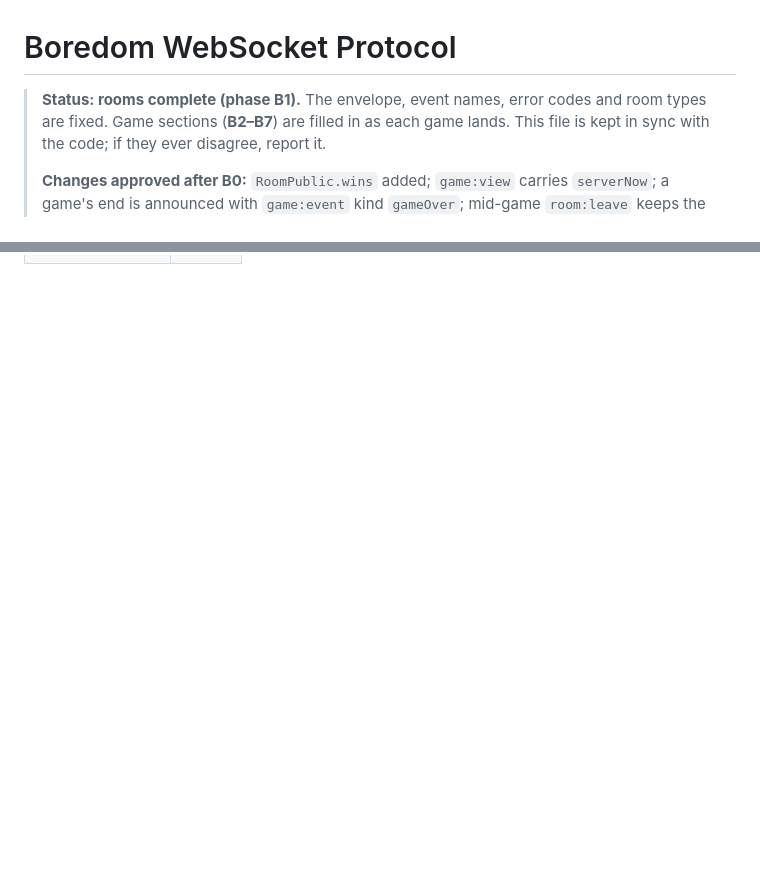
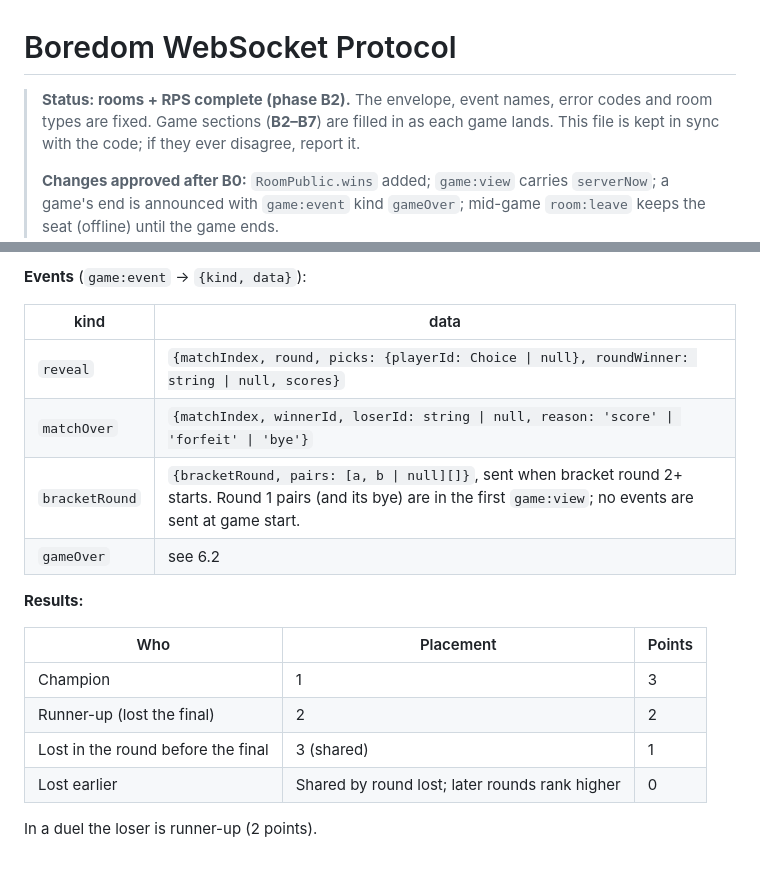
Before and after one commit to maxwelldogbe/boredom, a Markdown page: core/PROTOCOL.md, 2 parts joined by grey strips. Rendered like a GitHub page; blank space fills up the shorter version.

```diff
--- a/core/PROTOCOL.md
+++ b/core/PROTOCOL.md
@@ -1,6 +1,6 @@
 # Boredom WebSocket Protocol
 
-> **Status: rooms complete (phase B1).** The envelope, event names, error codes and room types
+> **Status: rooms + RPS complete (phase B2).** The envelope, event names, error codes and room types
 > are fixed. Game sections (**B2–B7**) are filled in as each game lands. This file is kept in sync
 > with the code; if they ever disagree, report it.
 >
@@ -288,0 +355,19 @@ Each game's settings, actions, view and events are documented here as it is buil
+**Events** (`game:event` → `{kind, data}`):
+
+| kind | data |
+| --- | --- |
+| `reveal` | `{matchIndex, round, picks: {playerId: Choice \| null}, roundWinner: string \| null, scores}` |
+| `matchOver` | `{matchIndex, winnerId, loserId: string \| null, reason: 'score' \| 'forfeit' \| 'bye'}` |
+| `bracketRound` | `{bracketRound, pairs: [a, b \| null][]}`, sent when bracket round 2+ starts. Round 1 pairs (and its bye) are in the first `game:view`; no events are sent at game start. |
+| `gameOver` | see 6.2 |
+
+**Results:**
+
+| Who | Placement | Points |
+| --- | --- | --- |
+| Champion | 1 | 3 |
+| Runner-up (lost the final) | 2 | 2 |
+| Lost in the round before the final | 3 (shared) | 1 |
+| Lost earlier | Shared by round lost; later rounds rank higher | 0 |
+
+In a duel the loser is runner-up (2 points).
```
Also changed, not shown: other parts of core/PROTOCOL.md (+66 -0 lines).
